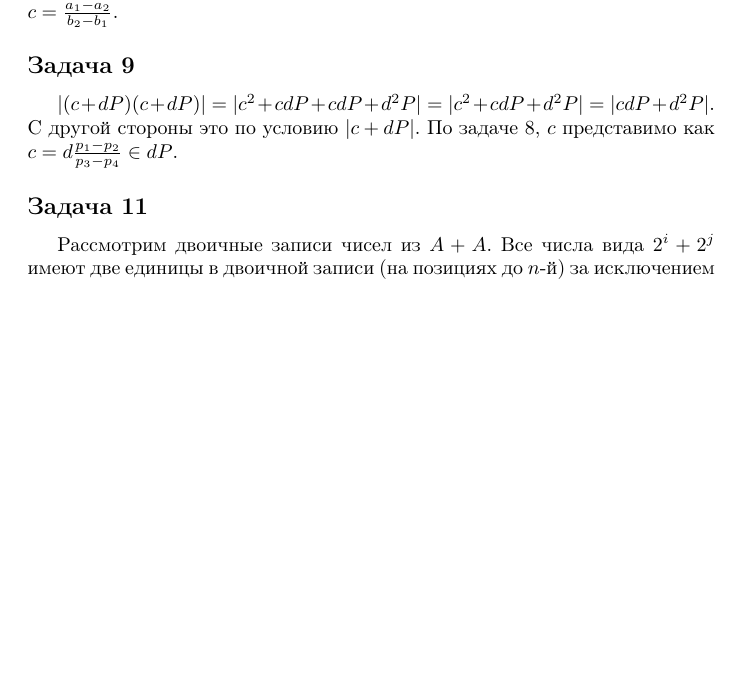
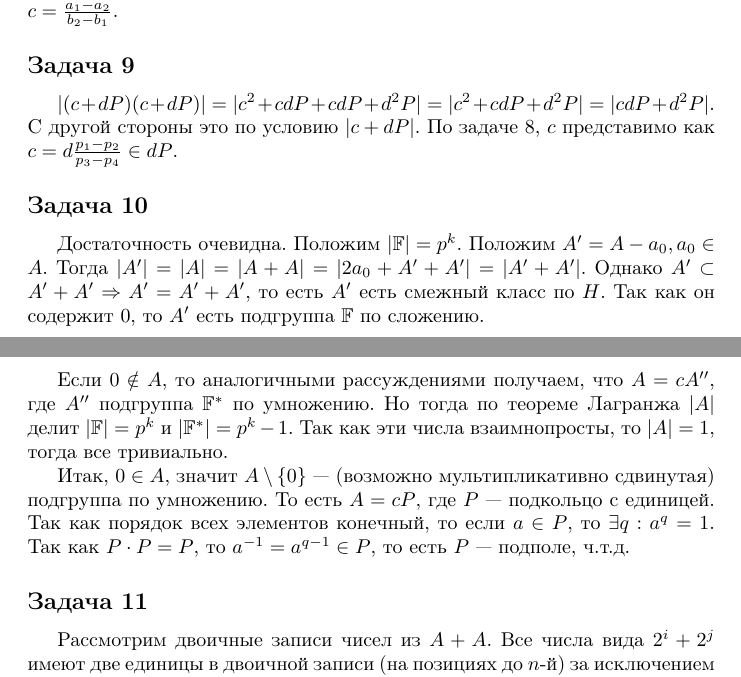
Before and after one commit to Skird/mipt-lectures, a LaTeX document (4/addcomb/ht1.tex): part of page 2 of 2 before the commit and two parts of pages 2 and 3 of 3 after it, the two joined at a grey line, cut so that both start at the same text, the shorter picture padded with empty space. Compiled offline with pdfLaTeX.

Commit message:
ht1 for addcomb

```diff
--- a/4/addcomb/ht1.tex
+++ b/4/addcomb/ht1.tex
@@ -68,7 +88,23 @@
 	d^2P|$. С~другой стороны это по условию $|c + dP|$. По задаче 8,
 	$c$ представимо как $c = d\frac{p_1 - p_2}{p_3 - p_4} \in dP$.
 
+\subsection*{Задача 10}
+	Достаточность очевидна. Положим $|\mathbb{F}| = p^k$. Положим $A' = A - a_0,
+	a_0 \in A$. Тогда $|A'| = |A| = |A + A| = |2a_0 + A' + A'| = |A' + A'|$.
+	Однако $A' \subset A' + A' \Rightarrow A' = A' + A'$, то есть $A'$ есть
+	смежный класс по $H$. Так как он содержит 0, то $A'$ есть подгруппа
+	$\mathbb{F}$ по сложению.
 
+	Если $0 \notin A$, то аналогичными рассуждениями получаем, что $A = cA''$, где
+	$A''$ подгруппа $\mathbb{F^\ast}$ по умножению. Но тогда по теореме Лагранжа
+	$|A|$ делит $|\mathbb{F}| = p^k$ и~$|\mathbb{F^\ast}| = p^k - 1$. Так как эти
+	числа взаимнопросты, то $|A| = 1$, тогда все тривиально.
+
+	Итак, $0 \in A$, значит $A \setminus \{0\}$~--- (возможно мультипликативно
+	сдвинутая) подгруппа по умножению. То есть $A = cP$, где $P$~--- подкольцо
+	с~единицей. Так как порядок всех элементов конечный, то если $a \in P$, то
+	$\exists q: a^q = 1$. Так как $P \cdot P = P$, то $a^{-1} = a^{q-1} \in P$, то
+	есть $P$~--- подполе, ч.т.д.
 
 \subsection*{Задача 11}
 	Рассмотрим двоичные записи чисел из $A + A$. Все числа вида $2^i + 2^j$ имеют
```
Also changed, not shown: 4/addcomb/ht1.pdf, 4/addcomb/ht1.tex (20 more changed lines).
